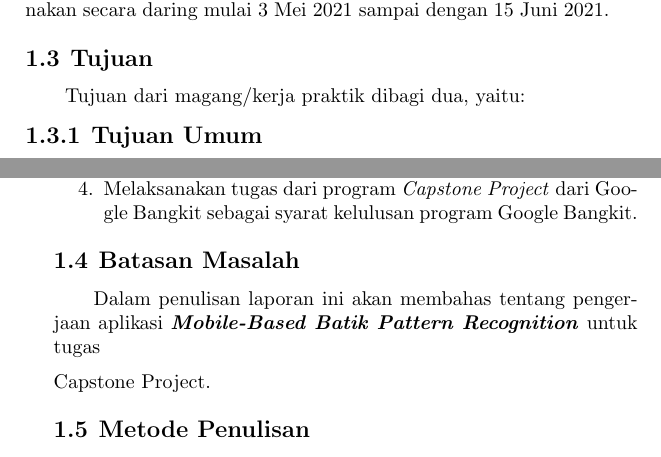
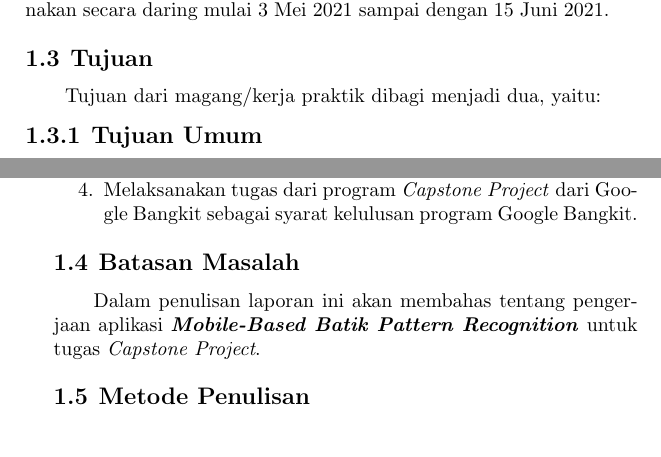
Before and after one commit to ynw99/Magang, a LaTeX document (main.tex, which reads bab/1-pendahuluan.tex): two parts of pages 18 and 19 of 34, joined at a grey line, cut so that both start at the same text. Compiled offline with pdfLaTeX.

Commit message:
fix syntax

```diff
--- a/bab/1-pendahuluan.tex
+++ b/bab/1-pendahuluan.tex
@@ -55,7 +55,7 @@ Tempat dan waktu pelaksanaan magang/kerja praktik dilaksanakan secara daring mul
 
 \section{Tujuan}
 
-Tujuan dari magang/kerja praktik dibagi dua, yaitu:
+Tujuan dari magang/kerja praktik dibagi menjadi dua, yaitu:
 
   \subsection{Tujuan Umum}
   Pada tujuan umum terdapat beberapa hal di antaranya adalah:
@@ -91,7 +91,7 @@ Tujuan dari magang/kerja praktik dibagi dua, yaitu:
 
 \section{Batasan Masalah}
 
-Dalam penulisan laporan ini akan membahas tentang pengerjaan aplikasi \textbf{\textit{Mobile-Based Batik Pattern Recognition}} untuk tugas \item{Capstone Project}.
+Dalam penulisan laporan ini akan membahas tentang pengerjaan aplikasi \textbf{\textit{Mobile-Based Batik Pattern Recognition}} untuk tugas \textit{Capstone Project}.
 
 \section{Metode Penulisan}
 
```
